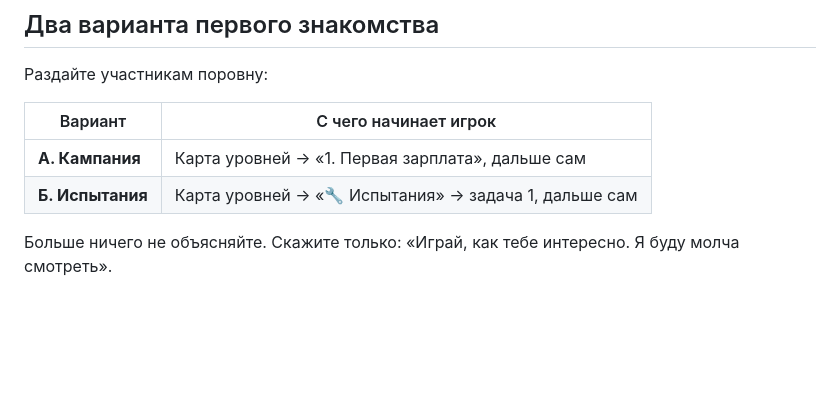
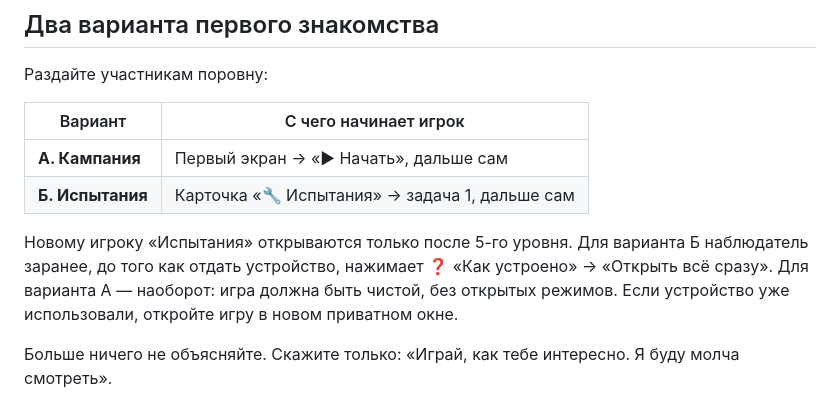
Before and after one commit to ErikNayman/five-jugs-game-2, a Markdown page: docs/cascade-playtest.md, the part around the change. Rendered like a GitHub page; blank space fills up the shorter version.

Commit message:
Памятка плейтеста: вход в варианты с учётом открытия режимов по ходу кампании
Co-Authored-By: Claude Opus 5.5 <noreply@anthropic.com>
Claude-Session: https://claude.ai/code/session_01GJzYMdQ1aAPXBnqAcXCXS9

```diff
--- a/docs/cascade-playtest.md
+++ b/docs/cascade-playtest.md
@@ -10,8 +10,10 @@
 
 | Вариант | С чего начинает игрок |
 |---|---|
-| **А. Кампания** | Карта уровней → «1. Первая зарплата», дальше сам |
-| **Б. Испытания** | Карта уровней → «🔧 Испытания» → задача 1, дальше сам |
+| **А. Кампания** | Первый экран → «▶ Начать», дальше сам |
+| **Б. Испытания** | Карточка «🔧 Испытания» → задача 1, дальше сам |
+
+Новому игроку «Испытания» открываются только после 5-го уровня. Для варианта Б наблюдатель заранее, до того как отдать устройство, нажимает ❓ «Как устроено» → «Открыть всё сразу». Для варианта А — наоборот: игра должна быть чистой, без открытых режимов. Если устройство уже использовали, откройте игру в новом приватном окне.
 
 Больше ничего не объясняйте. Скажите только: «Играй, как тебе интересно. Я буду молча смотреть».
 
```
